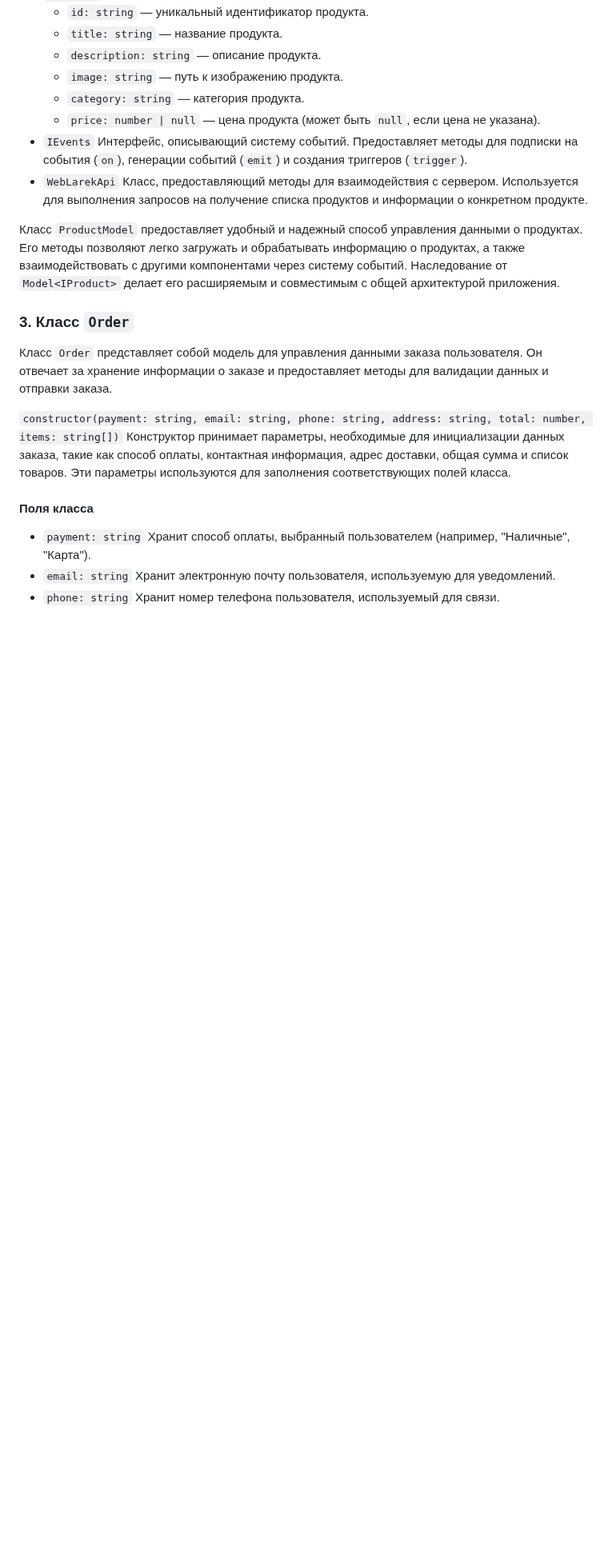
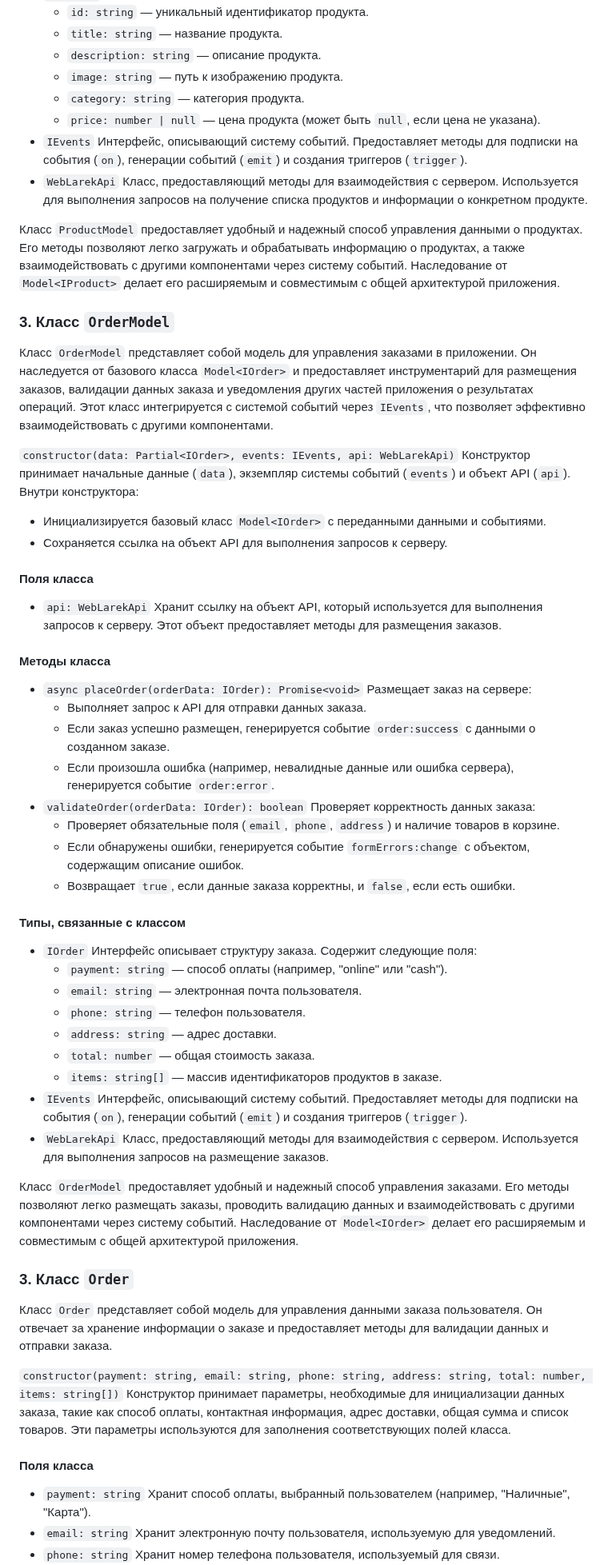
Before and after one commit to i-bocharov/web-larek-frontend, a Markdown page: README.md, the part around the change. Shown at 80% size. Rendered like a GitHub page; blank space fills up the shorter version.

Commit message:
docs: add a description of the OrderModel class

```diff
--- a/README.md
+++ b/README.md
@@ -253,6 +253,44 @@ yarn build
 - `WebLarekApi` Класс, предоставляющий методы для взаимодействия с сервером. Используется для выполнения запросов на получение списка продуктов и информации о конкретном продукте.
 
 Класс `ProductModel` предоставляет удобный и надежный способ управления данными о продуктах. Его методы позволяют легко загружать и обрабатывать информацию о продуктах, а также взаимодействовать с другими компонентами через систему событий. Наследование от `Model<IProduct>` делает его расширяемым и совместимым с общей архитектурой приложения.
+
+### 3. Класс `OrderModel`
+
+Класс `OrderModel` представляет собой модель для управления заказами в приложении. Он наследуется от базового класса `Model<IOrder>` и предоставляет инструментарий для размещения заказов, валидации данных заказа и уведомления других частей приложения о результатах операций. Этот класс интегрируется с системой событий через `IEvents`, что позволяет эффективно взаимодействовать с другими компонентами.
+
+`constructor(data: Partial<IOrder>, events: IEvents, api: WebLarekApi)` Конструктор принимает начальные данные (`data`), экземпляр системы событий (`events`) и объект API (`api`). Внутри конструктора:
+
+- Инициализируется базовый класс `Model<IOrder>` с переданными данными и событиями.
+- Сохраняется ссылка на объект API для выполнения запросов к серверу.
+
+#### Поля класса
+
+- `api: WebLarekApi` Хранит ссылку на объект API, который используется для выполнения запросов к серверу. Этот объект предоставляет методы для размещения заказов.
+
+#### Методы класса
+
+- `async placeOrder(orderData: IOrder): Promise<void>` Размещает заказ на сервере:
+  - Выполняет запрос к API для отправки данных заказа.
+  - Если заказ успешно размещен, генерируется событие `order:success` с данными о созданном заказе.
+  - Если произошла ошибка (например, невалидные данные или ошибка сервера), генерируется событие `order:error`.
+- `validateOrder(orderData: IOrder): boolean` Проверяет корректность данных заказа:
+  - Проверяет обязательные поля (`email`, `phone`, `address`) и наличие товаров в корзине.
+  - Если обнаружены ошибки, генерируется событие `formErrors:change` с объектом, содержащим описание ошибок.
+  - Возвращает `true`, если данные заказа корректны, и `false`, если есть ошибки.
+
+#### Типы, связанные с классом
+
+- `IOrder` Интерфейс описывает структуру заказа. Содержит следующие поля:
+  - `payment: string` — способ оплаты (например, "online" или "cash").
+  - `email: string` — электронная почта пользователя.
+  - `phone: string` — телефон пользователя.
+  - `address: string` — адрес доставки.
+  - `total: number` — общая стоимость заказа.
+  - `items: string[]` — массив идентификаторов продуктов в заказе.
+- `IEvents` Интерфейс, описывающий систему событий. Предоставляет методы для подписки на события (`on`), генерации событий (`emit`) и создания триггеров (`trigger`).
+- `WebLarekApi` Класс, предоставляющий методы для взаимодействия с сервером. Используется для выполнения запросов на размещение заказов.
+
+Класс `OrderModel` предоставляет удобный и надежный способ управления заказами. Его методы позволяют легко размещать заказы, проводить валидацию данных и взаимодействовать с другими компонентами через систему событий. Наследование от `Model<IOrder>` делает его расширяемым и совместимым с общей архитектурой приложения.
 
 ### 3. Класс `Order`
 
```
